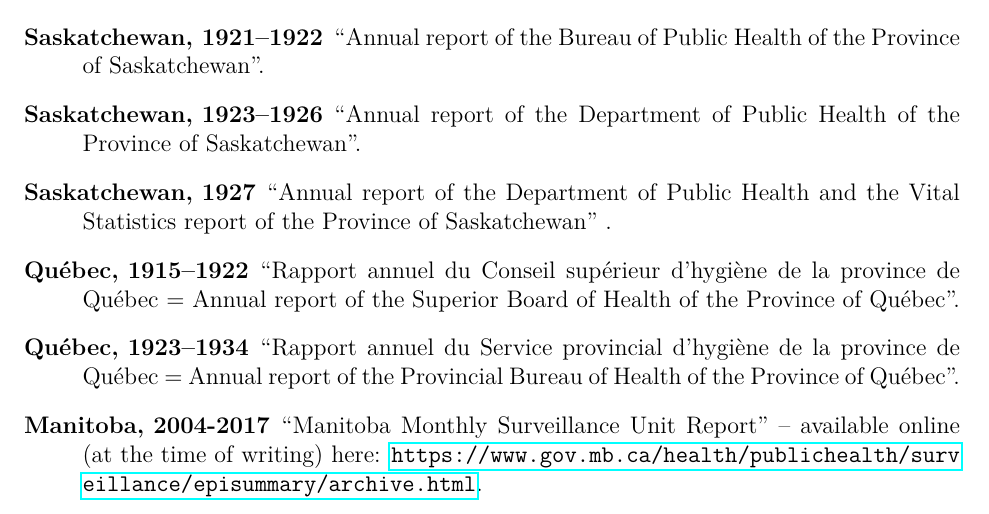
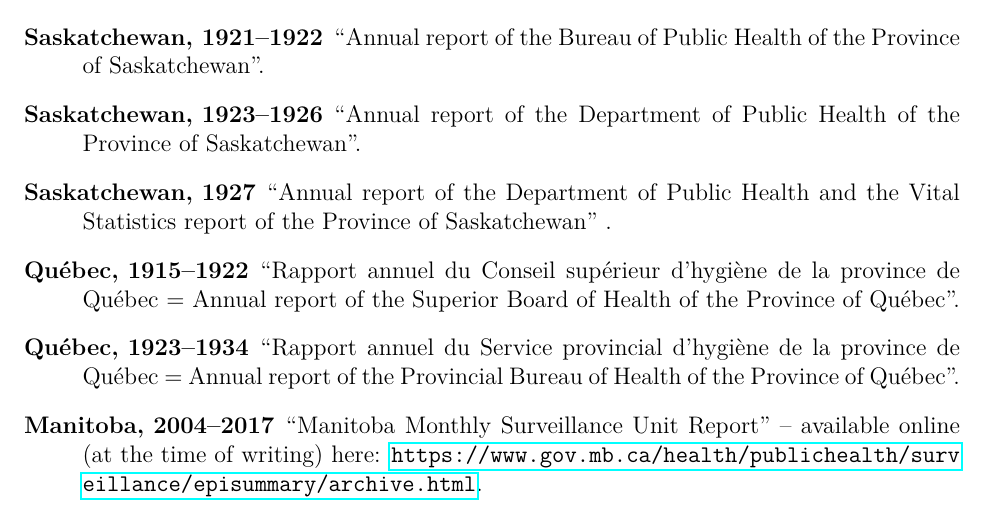
Before and after one commit to canmod/candid, a LaTeX document (S1_Appendix.tex): part of page 5 of 33, cut so that both start at the same text. Compiled offline with pdfLaTeX.

Commit message:
date range consistency

```diff
--- a/S1_Appendix.tex
+++ b/S1_Appendix.tex
@@ -74,7 +74,7 @@ Provincial public health agencies have published data directly, and many of thes
   \item[Saskatchewan, 1927] ``Annual report of the Department of Public Health and the Vital Statistics report of the Province of Saskatchewan'' .
   \item[Québec, 1915--1922] ``Rapport annuel du Conseil supérieur d'hygiène de la province de Québec = Annual report of the Superior Board of Health of the Province of Québec''.
   \item[Québec, 1923--1934] ``Rapport annuel du Service provincial d'hygiène de la province de Québec = Annual report of the Provincial Bureau of Health of the Province of Québec''.
-  \item[Manitoba, 2004-2017] ``Manitoba Monthly Surveillance Unit Report'' -- available online (at the time of writing) here: \url{https://www.gov.mb.ca/health/publichealth/surveillance/episummary/archive.html}.
+  \item[Manitoba, 2004--2017] ``Manitoba Monthly Surveillance Unit Report'' -- available online (at the time of writing) here: \url{https://www.gov.mb.ca/health/publichealth/surveillance/episummary/archive.html}.
 \end{description}
 
 \paragraph*{Provincial and territorial government data requests}
```
Also changed, not shown: output/S1_Appendix.pdf.
